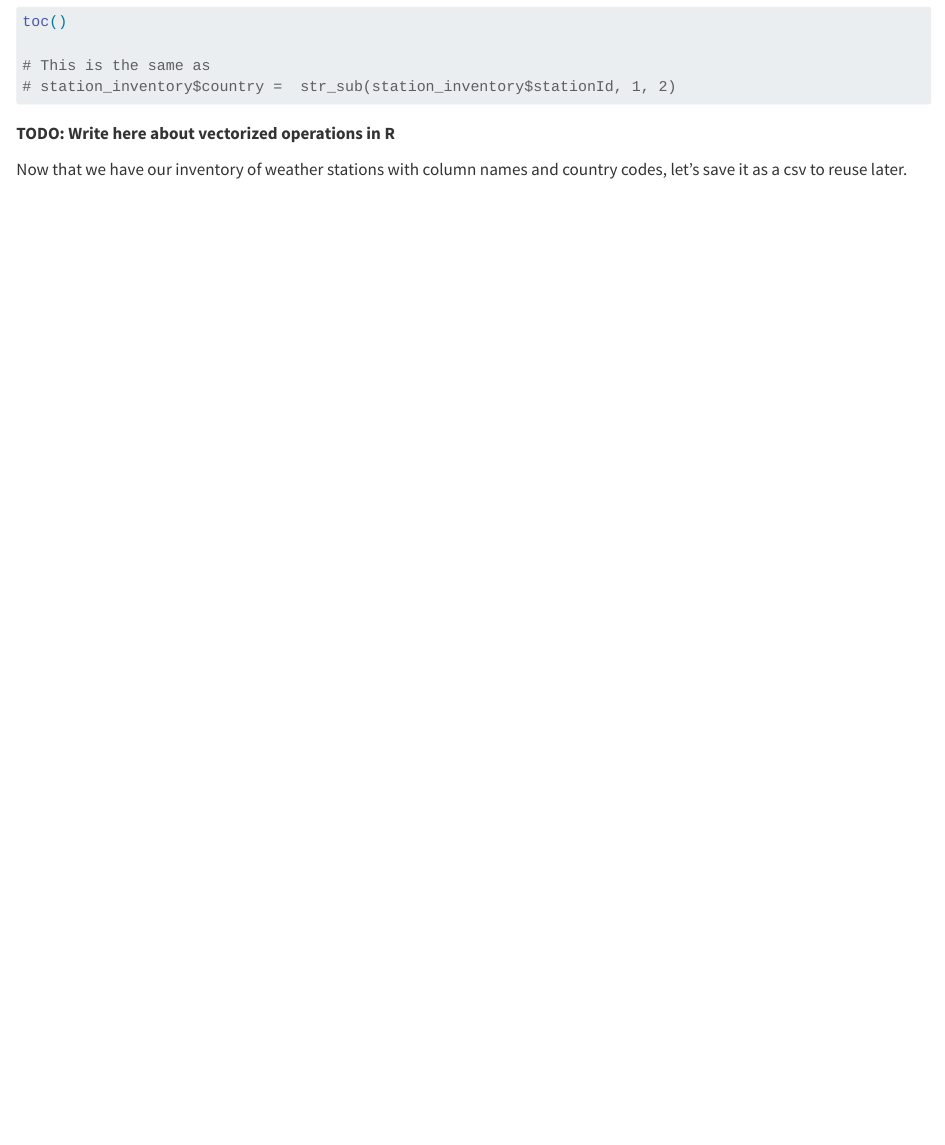
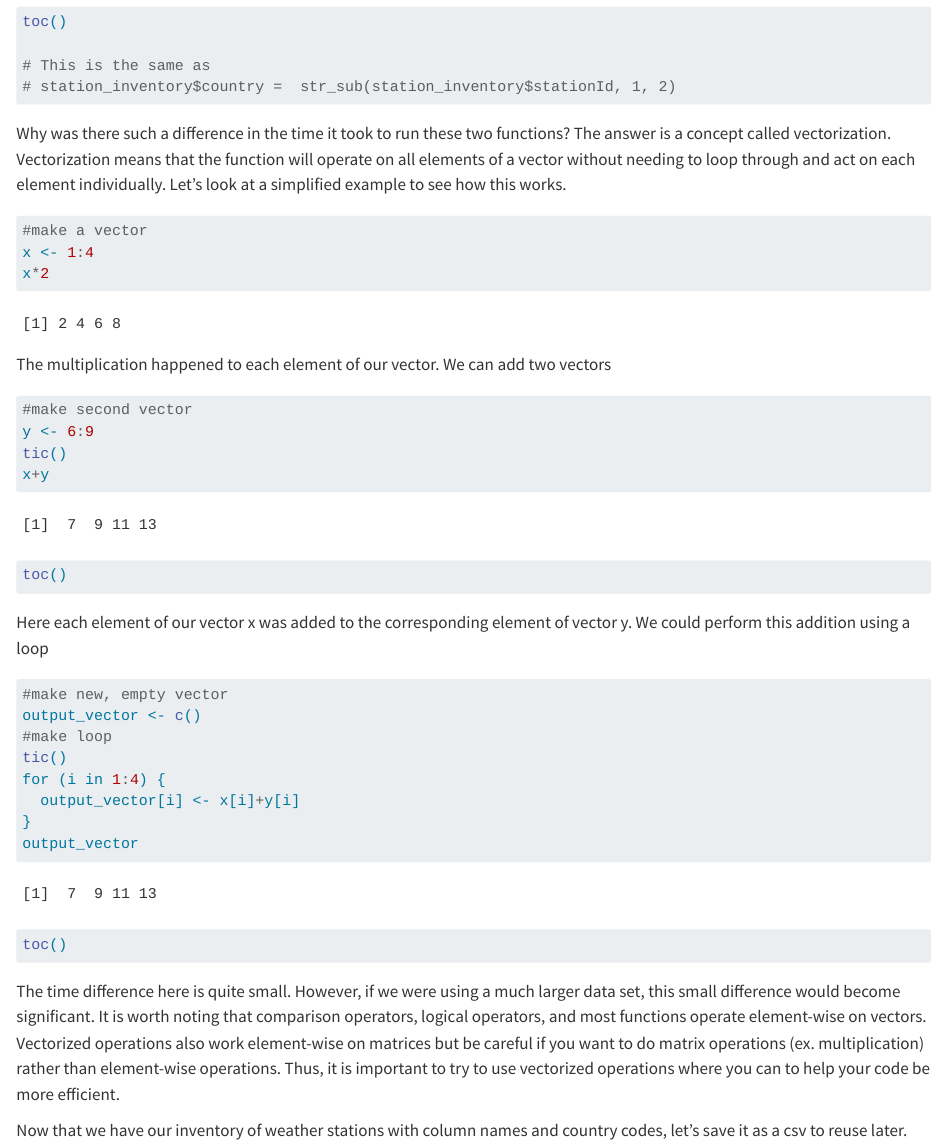
Before and after one commit to UCSBCarpentry/intermediate-r, a Quarto document (getting_stationInventory.qmd): the page in a window 1100 px wide, from 2160 px down. Rendered offline with R 4.5, knitr and Pandoc in place of Quarto, with nearby package versions; some code elsewhere in the file could not run offline.

Commit message:
Vectorization information added
I added information and context about vectorization, as well as a brief example, to this part of the lesson.

````diff
--- a/getting_stationInventory.qmd
+++ b/getting_stationInventory.qmd
@@ -72,7 +72,39 @@ toc()
 # station_inventory$country =  str_sub(station_inventory$stationId, 1, 2)
 ```
 
-**TODO: Write here about vectorized operations in R**
+Why was there such a difference in the time it took to run these two functions? The answer is a concept called vectorization. Vectorization means that the function will operate on all elements of a vector without needing to loop through and act on each element individually. Let's look at a simplified example to see how this works.
+
+```{r}
+#make a vector
+x <- 1:4
+x*2
+```
+
+The multiplication happened to each element of our vector. We can add two vectors
+
+```{r}
+#make second vector
+y <- 6:9
+tic()
+x+y
+toc()
+```
+
+Here each element of our vector x was added to the corresponding element of vector y. We could perform this addition using a loop
+
+```{r}
+#make new, empty vector
+output_vector <- c()
+#make loop
+tic()
+for (i in 1:4) {
+  output_vector[i] <- x[i]+y[i]
+}
+output_vector
+toc()
+```
+
+The time difference here is quite small. However, if we were using a much larger data set, this small difference would become significant. It is worth noting that comparison operators, logical operators, and most functions operate element-wise on vectors. Vectorized operations also work element-wise on matrices but be careful if you want to do matrix operations (ex. multiplication) rather than element-wise operations. Thus, it is important to try to use vectorized operations where you can to help your code be more efficient.
 
 Now that we have our inventory of weather stations with column names and country codes, let's save it as a csv to reuse later.
 
````
